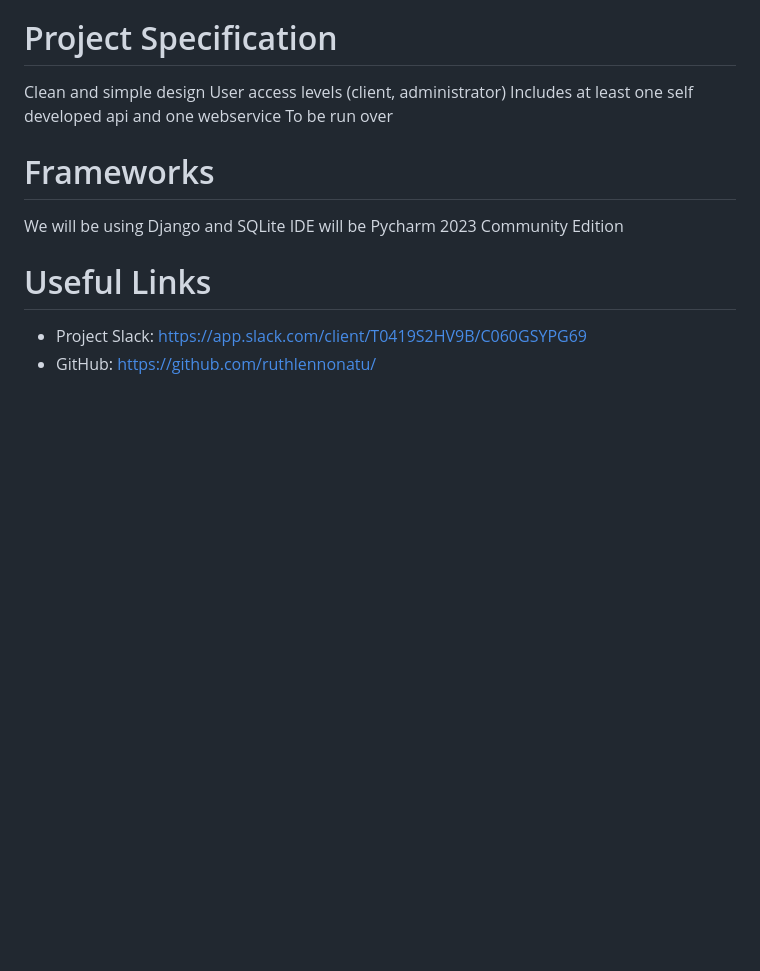
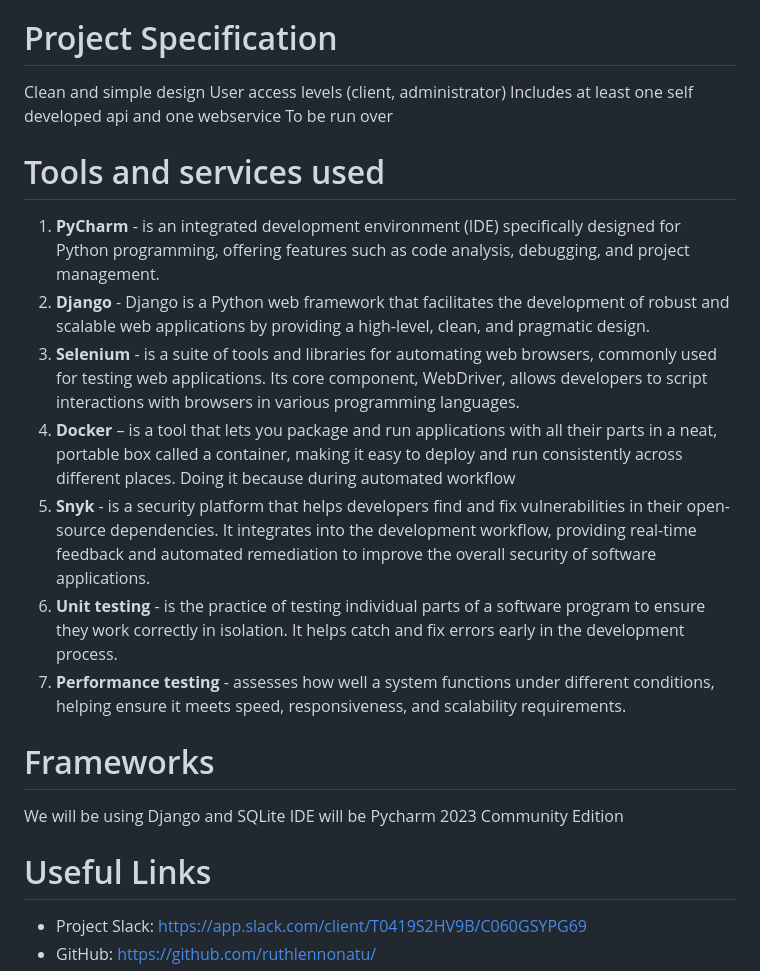
Before and after one commit to ruthlennonatu/bsc23grassroots, a Markdown page: README.md, the part around one of its changes. GitHub-like rendering; blank space fills up the shorter version.

Commit message:
Update README.md
Updating with tools used for the project

```diff
--- a/README.md
+++ b/README.md
@@ -60,6 +60,16 @@ Clean and simple design
 User access levels (client, administrator)
 Includes at least one self developed api and one webservice
 To be run over <specify platform>
+
+# Tools and services used
+
+1. **PyCharm** - is an integrated development environment (IDE) specifically designed for Python programming, offering features such as code analysis, debugging, and project management.
+2.	**Django** - Django is a Python web framework that facilitates the development of robust and scalable web applications by providing a high-level, clean, and pragmatic design.
+3.	**Selenium** - is a suite of tools and libraries for automating web browsers, commonly used for testing web applications. Its core component, WebDriver, allows developers to script interactions with browsers in various programming languages.
+4.	**Docker** – is a tool that lets you package and run applications with all their parts in a neat, portable box called a container, making it easy to deploy and run consistently across different places. Doing it because during automated workflow
+5.	**Snyk** - is a security platform that helps developers find and fix vulnerabilities in their open-source dependencies. It integrates into the development workflow, providing real-time feedback and automated remediation to improve the overall security of software applications.
+6.	**Unit testing** - is the practice of testing individual parts of a software program to ensure they work correctly in isolation. It helps catch and fix errors early in the development process.
+7.	**Performance testing** - assesses how well a system functions under different conditions, helping ensure it meets speed, responsiveness, and scalability requirements.
 
 # Frameworks
 We will be using Django and SQLite
```
Also changed, not shown: other parts of README.md (+2 -1 lines).
